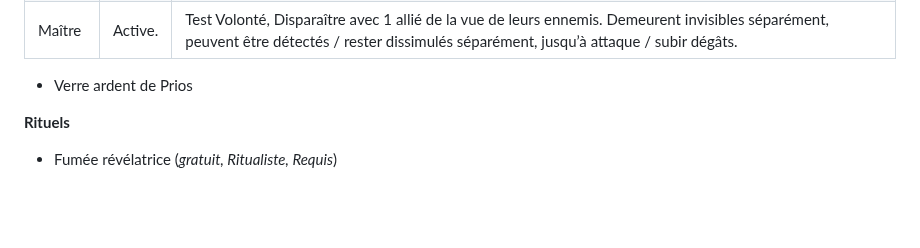
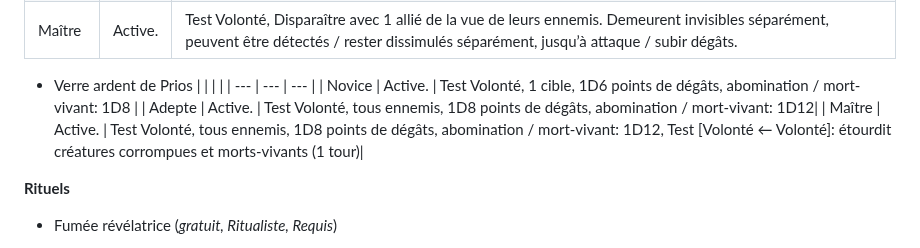
Before and after one commit to appyd-fr/home, a Markdown page: Symbaroum/2024-10-28_001.md, the part around the change. Drawn GitHub-style; blank space fills up the shorter version.

Commit message:
create/update '2024-10-28_001.md' file

```diff
--- a/Symbaroum/2024-10-28_001.md
+++ b/Symbaroum/2024-10-28_001.md
@@ -106,6 +106,11 @@ N’affecte pas les rituels.
 | Maître | Active. | Test Volonté, Disparaître avec 1 allié de la vue de leurs ennemis. Demeurent invisibles séparément, peuvent être détectés / rester dissimulés séparément,  jusqu’à attaque / subir dégâts.|
 
 - Verre ardent de Prios
+|     |     |     |
+| --- | --- | --- |
+| Novice | Active. | Test Volonté, 1 cible, 1D6 points de dégâts, abomination / mort-vivant: 1D8 |
+| Adepte | Active. | Test Volonté, tous ennemis, 1D8 points de dégâts, abomination / mort-vivant: 1D12|
+| Maître | Active. | Test Volonté, tous ennemis, 1D8 points de dégâts, abomination / mort-vivant: 1D12, Test [Volonté ← Volonté]: étourdit créatures corrompues et morts-vivants (1 tour)|
 
 **Rituels**
 - Fumée révélatrice (_gratuit, Ritualiste, Requis_)
```
